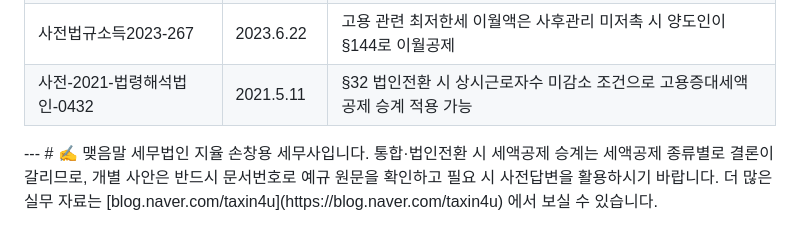
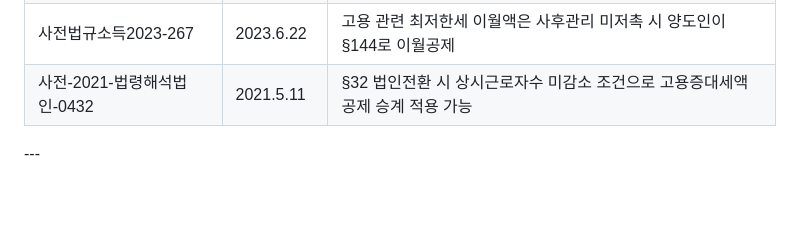
Before and after one commit to tax8980-coder/musical-train, a Markdown page: content/col-tax-credit-carryover-merger.md, the part around the change. Rendered like a GitHub page; blank space fills up the shorter version.

```diff
--- a/content/col-tax-credit-carryover-merger.md
+++ b/content/col-tax-credit-carryover-merger.md
@@ -75,8 +75,4 @@ source: https://blog.naver.com/taxin4u
 <tr><td>사전-2021-법령해석법인-0432</td><td>2021.5.11</td><td>§32 법인전환 시 상시근로자수 미감소 조건으로 고용증대세액공제 승계 적용 가능</td></tr>
 </table>
 ---
-# ✍️ 맺음말
-<callout icon="✍️" color="blue_bg">
-세무법인 지율 손창용 세무사입니다. 통합·법인전환 시 세액공제 승계는 세액공제 종류별로 결론이 갈리므로, 개별 사안은 반드시 문서번호로 예규 원문을 확인하고 필요 시 사전답변을 활용하시기 바랍니다.
-더 많은 실무 자료는 [blog.naver.com/taxin4u](https://blog.naver.com/taxin4u) 에서 보실 수 있습니다.
 </callout>
```
